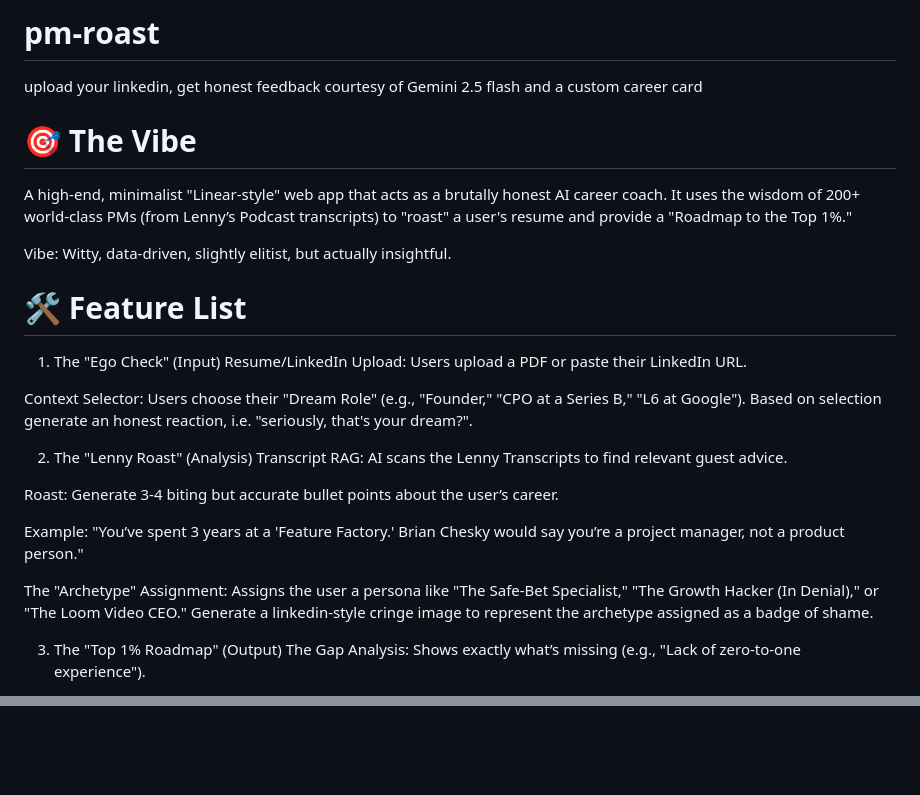
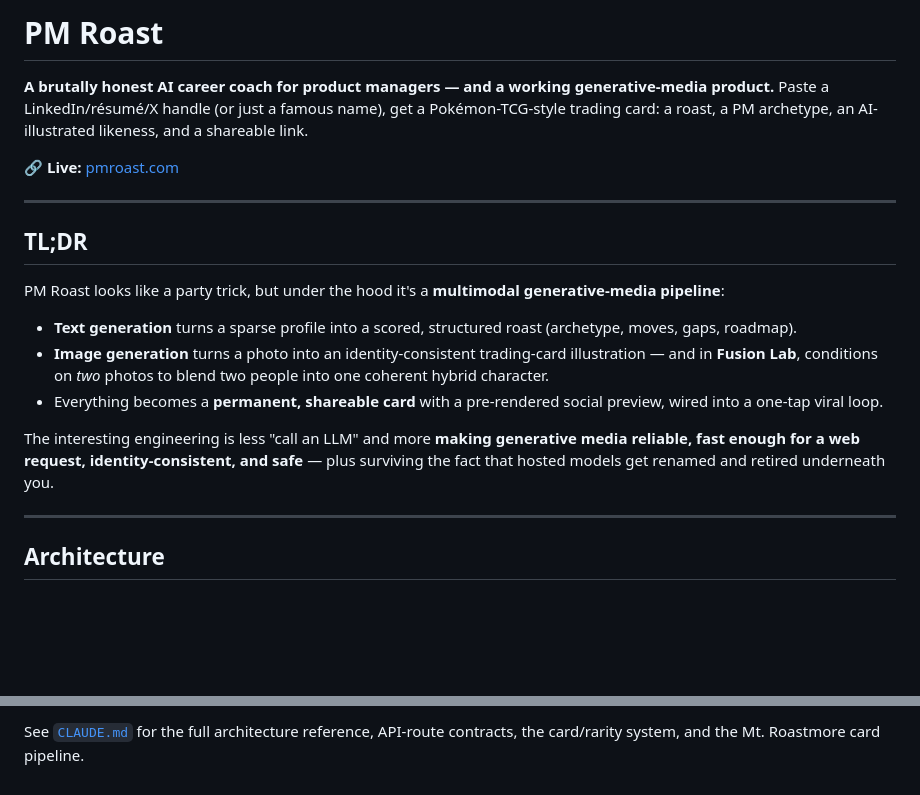
Before and after one commit to jluk/pm-roast, a Markdown page: README.md, 2 parts joined by grey strips. Rendered like a GitHub page; blank space fills up the shorter version.

```diff
--- a/README.md
+++ b/README.md
@@ -1,27 +1,23 @@
-# pm-roast
-upload your linkedin, get honest feedback courtesy of Gemini 2.5 flash and a custom career card
+# PM Roast
 
-# 🎯 The Vibe
-A high-end, minimalist "Linear-style" web app that acts as a brutally honest AI career coach.
-It uses the wisdom of 200+ world-class PMs (from Lenny’s Podcast transcripts) to "roast" a user's resume and provide a "Roadmap to the Top 1%."
+**A brutally honest AI career coach for product managers — and a working generative-media product.**
+Paste a LinkedIn/résumé/X handle (or just a famous name), get a Pokémon-TCG-style trading card: a roast, a PM archetype, an AI-illustrated likeness, and a shareable link.
 
-Vibe: Witty, data-driven, slightly elitist, but actually insightful.
+🔗 **Live:** [pmroast.com](https://www.pmroast.com)
 
-# 🛠 Feature List
-1. The "Ego Check" (Input)
-Resume/LinkedIn Upload: Users upload a PDF or paste their LinkedIn URL.
+---
 
-Context Selector: Users choose their "Dream Role" (e.g., "Founder," "CPO at a Series B," "L6 at Google"). Based on selection generate an honest reaction, i.e. "seriously, that's your dream?".
+## TL;DR
 
-2. The "Lenny Roast" (Analysis)
-Transcript RAG: AI scans the Lenny Transcripts to find relevant guest advice.
+PM Roast looks like a party trick, but under the hood it's a **multimodal generative-media pipeline**:
 
-Roast: Generate 3-4 biting but accurate bullet points about the user’s career.
+- **Text generation** turns a sparse profile into a scored, structured roast (archetype, moves, gaps, roadmap).
+- **Image generation** turns a photo into an identity-consistent trading-card illustration — and in **Fusion Lab**, conditions on *two* photos to blend two people into one coherent hybrid character.
+- Everything becomes a **permanent, shareable card** with a pre-rendered social preview, wired into a one-tap viral loop.
 
-Example: "You’ve spent 3 years at a 'Feature Factory.' Brian Chesky would say you’re a project manager, not a product person."
+The interesting engineering is less "call an LLM" and more **making generative media reliable, fast enough for a web request, identity-consistent, and safe** — plus surviving the fact that hosted models get renamed and retired underneath you.
 
-The "Archetype" Assignment: Assigns the user a persona like "The Safe-Bet Specialist," "The Growth Hacker (In Denial)," or "The Loom Video CEO." Generate a linkedin-style cringe image to represent the archetype assigned as a badge of shame.
+---
 
-3. The "Top 1% Roadmap" (Output)
-The Gap Analysis: Shows exactly what’s missing (e.g., "Lack of zero-to-one experience").
+## Architecture
 
@@ -72,0 +111 @@ I got a 6-month roadmap to fix it. Build your own here: [YourURL]"
+See [`CLAUDE.md`](./CLAUDE.md) for the full architecture reference, API-route contracts, the card/rarity system, and the Mt. Roastmore card pipeline.
```
Also changed, not shown: other parts of README.md (+68 -26 lines).
